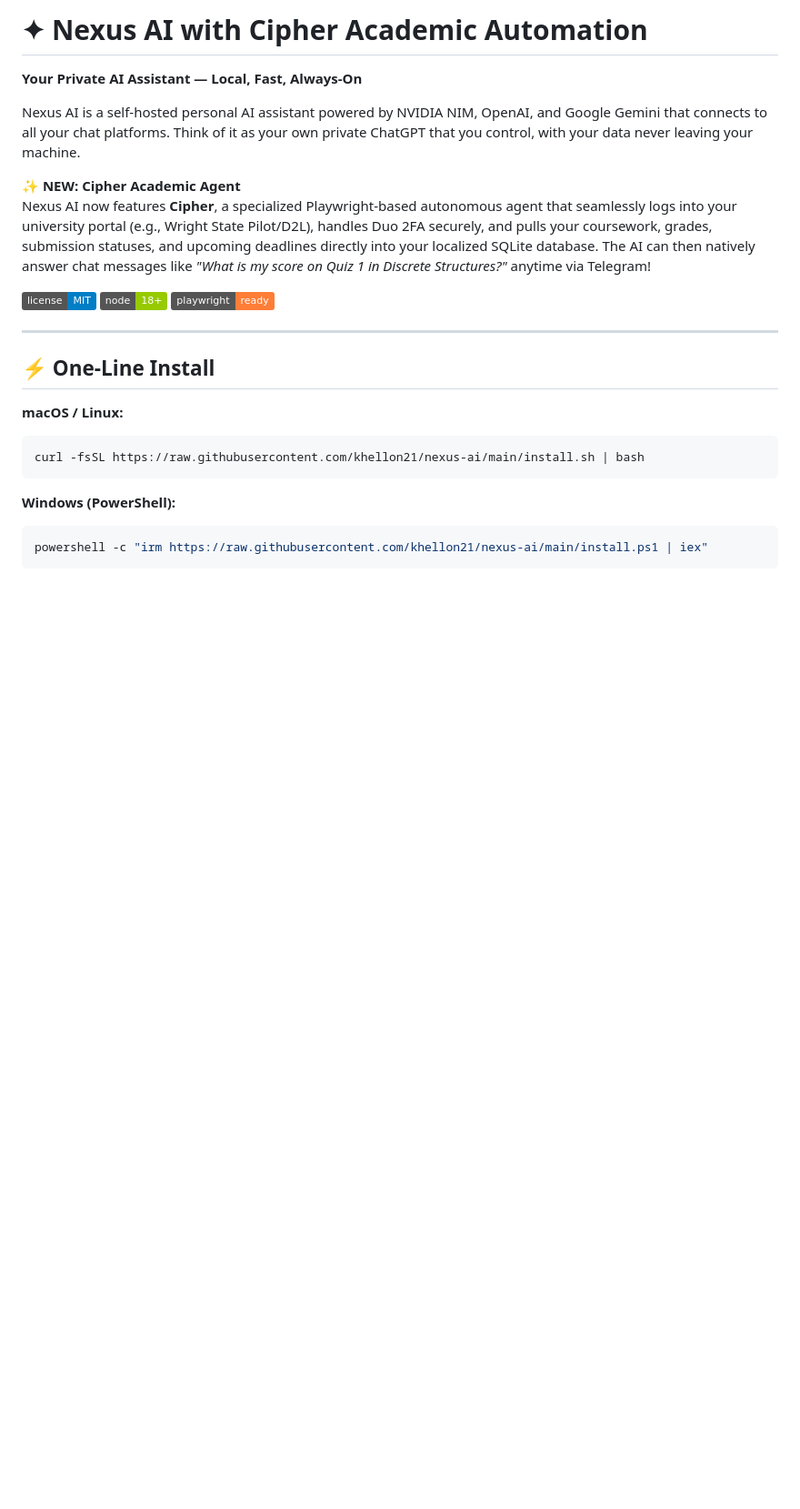
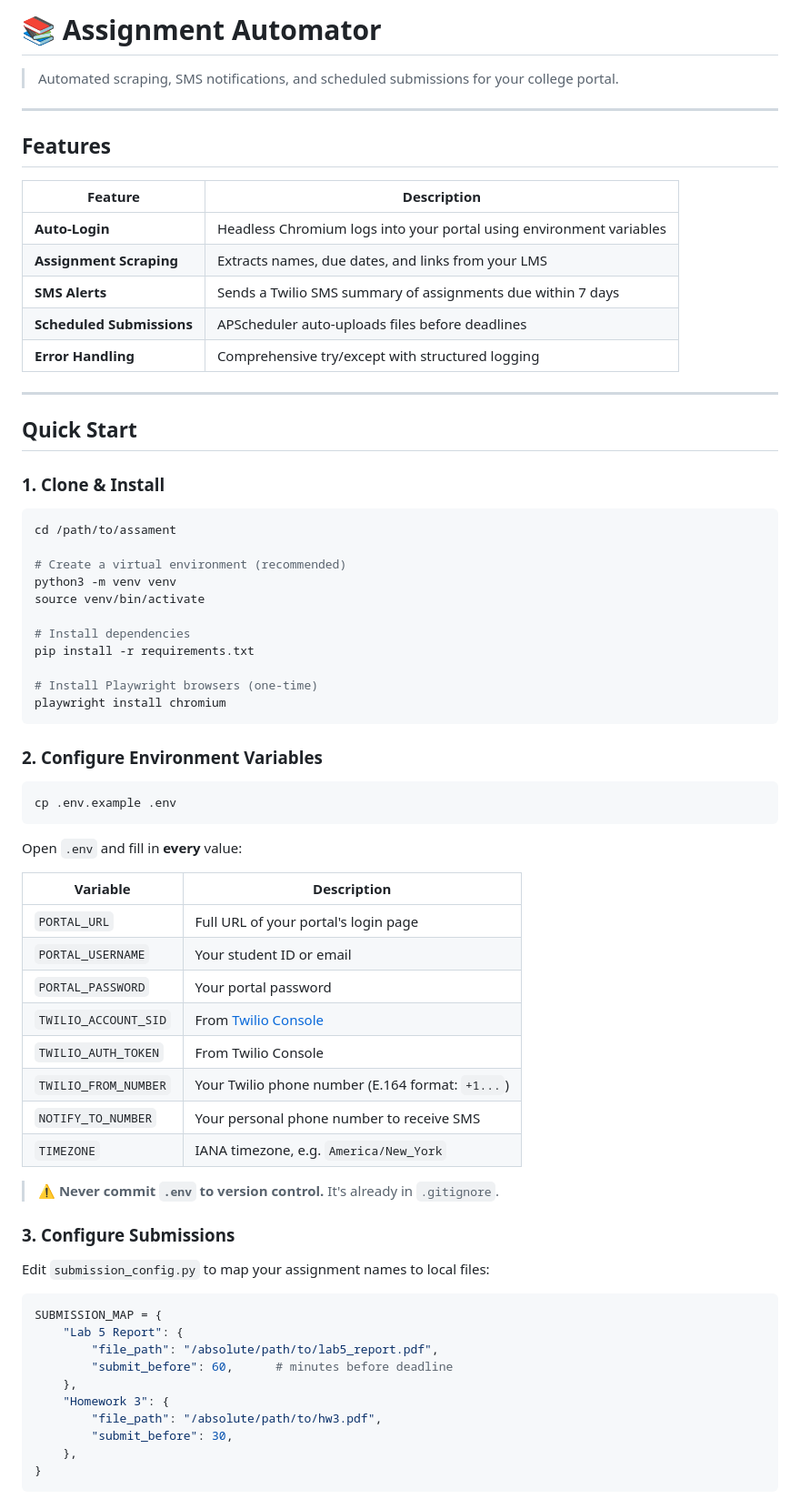
Before and after one commit to khellon21/nexus-ai, a Markdown page: README.md, the part around one of its changes. Shown at 91% size. Drawn GitHub-style; badges without logos; blank space fills up the shorter version.

Commit message:
Update README for Assignment Automator features

````diff
--- a/README.md
+++ b/README.md
@@ -1,25 +1,74 @@
-# ✦ Nexus AI with Cipher Academic Automation
+# 📚 Assignment Automator
 
-**Your Private AI Assistant — Local, Fast, Always-On**
-
-Nexus AI is a self-hosted personal AI assistant powered by NVIDIA NIM, OpenAI, and Google Gemini that connects to all your chat platforms. Think of it as your own private ChatGPT that you control, with your data never leaving your machine.
-
-**✨ NEW: Cipher Academic Agent**
-Nexus AI now features **Cipher**, a specialized Playwright-based autonomous agent that seamlessly logs into your university portal (e.g., Wright State Pilot/D2L), handles Duo 2FA securely, and pulls your coursework, grades, submission statuses, and upcoming deadlines directly into your localized SQLite database. The AI can then natively answer chat messages like *"What is my score on Quiz 1 in Discrete Structures?"* anytime via Telegram!
-
-![License](https://img.shields.io/badge/license-MIT-blue)
-![Node](https://img.shields.io/badge/node-18%2B-green)
-![Playwright](https://img.shields.io/badge/playwright-ready-orange)
+> Automated scraping, SMS notifications, and scheduled submissions for your college portal.
 
 ---
 
-## ⚡ One-Line Install
+## Features
 
-**macOS / Linux:**
+| Feature | Description |
+|---------|-------------|
+| **Auto-Login** | Headless Chromium logs into your portal using environment variables |
+| **Assignment Scraping** | Extracts names, due dates, and links from your LMS |
+| **SMS Alerts** | Sends a Twilio SMS summary of assignments due within 7 days |
+| **Scheduled Submissions** | APScheduler auto-uploads files before deadlines |
+| **Error Handling** | Comprehensive try/except with structured logging |
+
+---
+
+## Quick Start
+
+### 1. Clone & Install
+
 ```bash
-curl -fsSL https://raw.githubusercontent.com/khellon21/nexus-ai/main/install.sh | bash
+cd /path/to/assament
+
+# Create a virtual environment (recommended)
+python3 -m venv venv
+source venv/bin/activate
+
+# Install dependencies
+pip install -r requirements.txt
+
+# Install Playwright browsers (one-time)
+playwright install chromium
 ```
 
-**Windows (PowerShell):**
-```powershell
-powershell -c "irm https://raw.githubusercontent.com/khellon21/nexus-ai/main/install.ps1 | iex"
+### 2. Configure Environment Variables
+
+```bash
+cp .env.example .env
+```
+
+Open `.env` and fill in **every** value:
+
+| Variable | Description |
+|----------|-------------|
+| `PORTAL_URL` | Full URL of your portal's login page |
+| `PORTAL_USERNAME` | Your student ID or email |
+| `PORTAL_PASSWORD` | Your portal password |
+| `TWILIO_ACCOUNT_SID` | From [Twilio Console](https://console.twilio.com) |
+| `TWILIO_AUTH_TOKEN` | From Twilio Console |
+| `TWILIO_FROM_NUMBER` | Your Twilio phone number (E.164 format: `+1...`) |
+| `NOTIFY_TO_NUMBER` | Your personal phone number to receive SMS |
+| `TIMEZONE` | IANA timezone, e.g. `America/New_York` |
+
+> ⚠️ **Never commit `.env` to version control.** It's already in `.gitignore`.
+
+### 3. Configure Submissions
+
+Edit `submission_config.py` to map your assignment names to local files:
+
+```python
+SUBMISSION_MAP = {
+    "Lab 5 Report": {
+        "file_path": "/absolute/path/to/lab5_report.pdf",
+        "submit_before": 60,      # minutes before deadline
+    },
+    "Homework 3": {
+        "file_path": "/absolute/path/to/hw3.pdf",
+        "submit_before": 30,
+    },
+}
+```
+
````
Also changed, not shown: other parts of README.md (+70 -102 lines).
